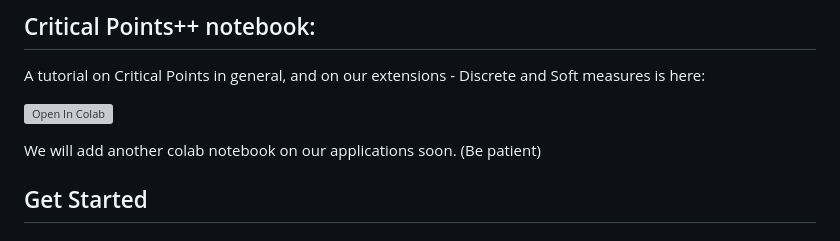
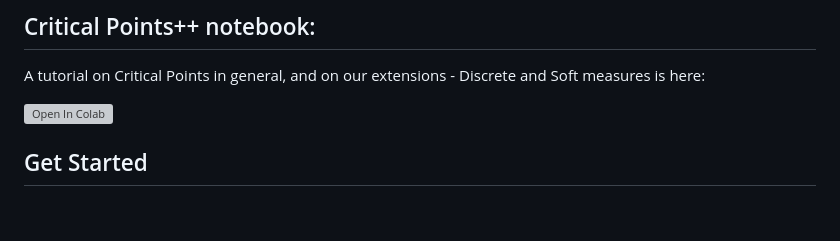
Before and after one commit to yossilevii100/refocusing, a Markdown page: README.md, the part around the change. Drawn GitHub-style; blank space fills up the shorter version; grey boxes are pictures that could not be loaded.

```diff
--- a/README.md
+++ b/README.md
@@ -21,7 +21,6 @@ A tutorial on Critical Points in general, and on our extensions - Discrete and S
 
 [![Open In Colab](https://colab.research.google.com/assets/colab-badge.svg)](https://colab.research.google.com/drive/1xLl2asGdL1E0PZM7j6QhK3tCl08fBFHI)
 
-We will add another colab notebook on our applications soon. (Be patient)
 ## Get Started
 
 ### Step 0. Clone the Repo
```
